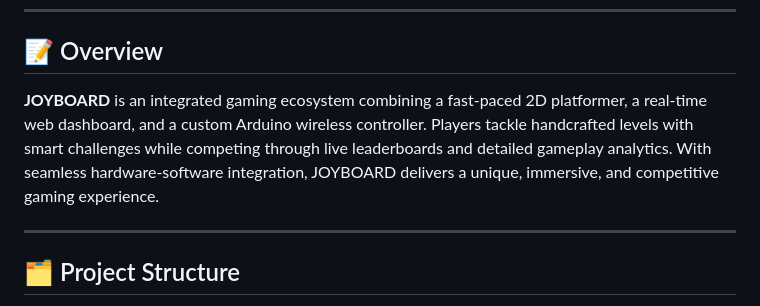
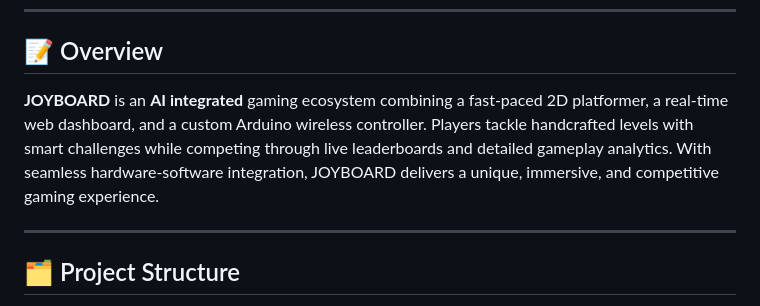
Before and after one commit to siddhbotadara/JOYBOARD, a Markdown page: README.md, the part around the change. GitHub-like rendering.

```diff
--- a/README.md
+++ b/README.md
@@ -27,7 +27,7 @@
 
 ## 📝 Overview
 
-**JOYBOARD** is an integrated gaming ecosystem combining a fast-paced 2D platformer, a real-time web dashboard, and a custom Arduino wireless controller. Players tackle handcrafted levels with smart challenges while competing through live leaderboards and detailed gameplay analytics. With seamless hardware-software integration, JOYBOARD delivers a unique, immersive, and competitive gaming experience.
+**JOYBOARD** is an **AI integrated** gaming ecosystem combining a fast-paced 2D platformer, a real-time web dashboard, and a custom Arduino wireless controller. Players tackle handcrafted levels with smart challenges while competing through live leaderboards and detailed gameplay analytics. With seamless hardware-software integration, JOYBOARD delivers a unique, immersive, and competitive gaming experience.
 
 ---
 
```
